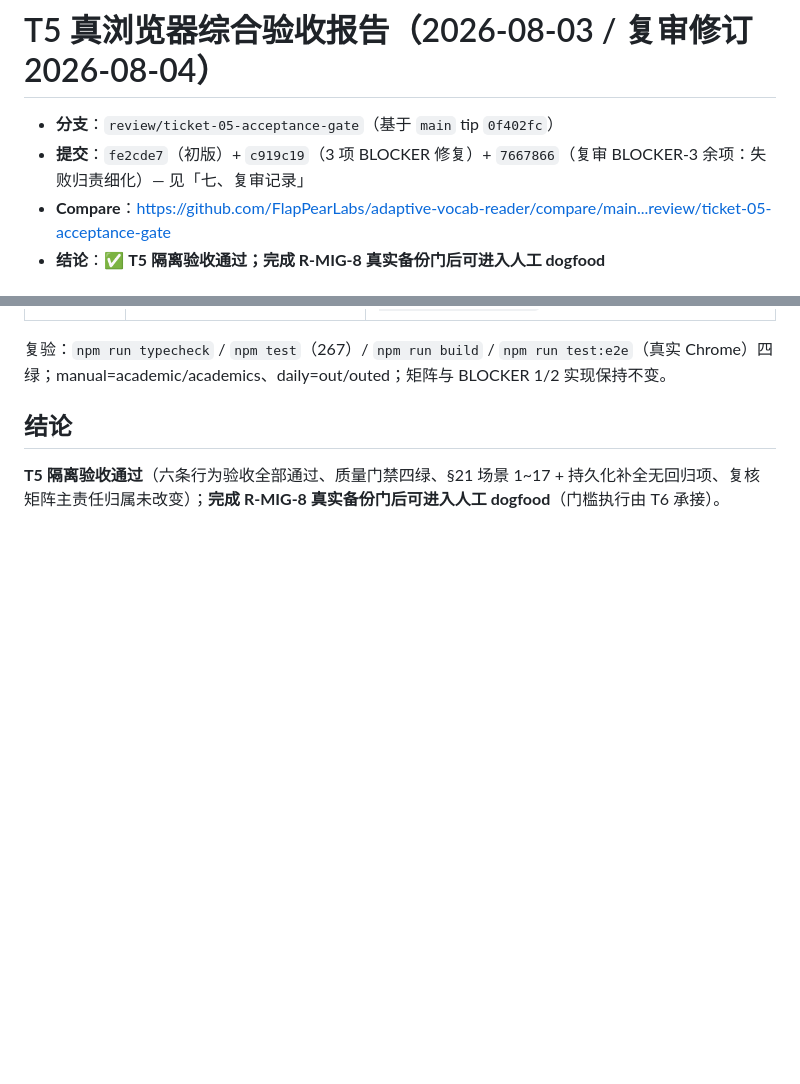
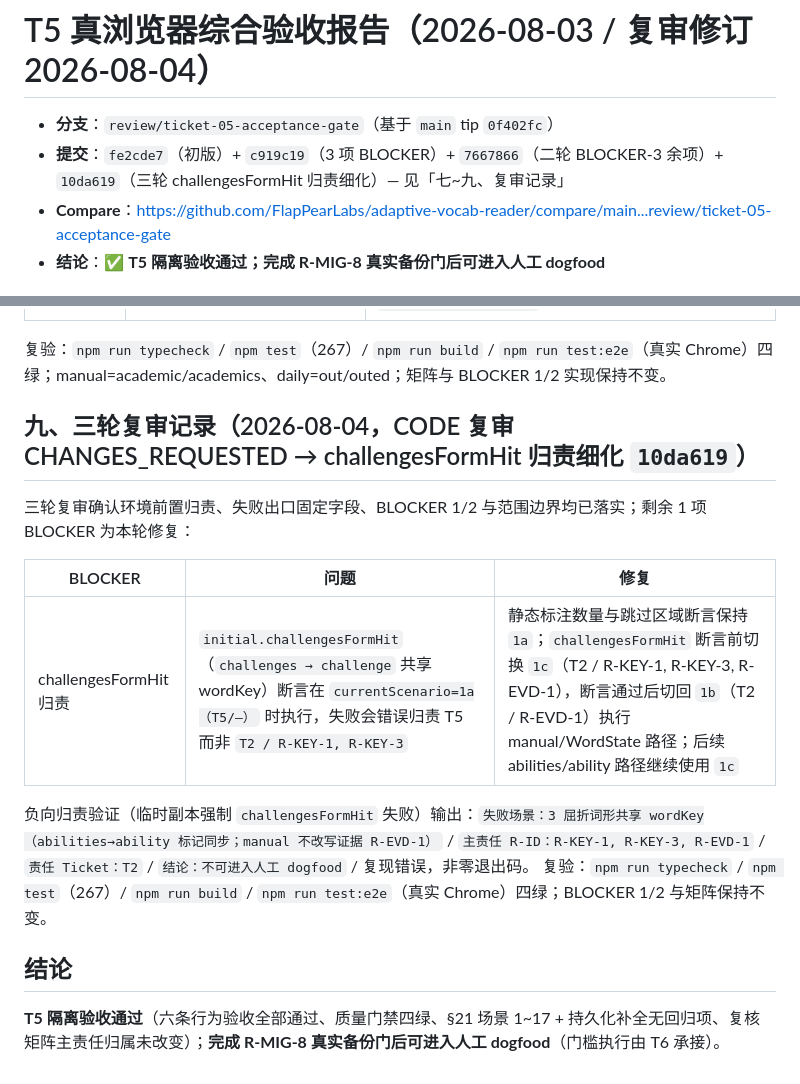
Before and after one commit to FlapPearLabs/adaptive-vocab-reader, a Markdown page: outputs/2026-08-03-ticket05-acceptance-report.md, 2 parts joined by grey strips. Rendered like a GitHub page; blank space fills up the shorter version.

Commit message:
docs(report): T5 验收报告同步三轮复审记录与最终提交 SHA（10da619）

```diff
--- a/outputs/2026-08-03-ticket05-acceptance-report.md
+++ b/outputs/2026-08-03-ticket05-acceptance-report.md
@@ -1,7 +1,7 @@
 # T5 真浏览器综合验收报告（2026-08-03 / 复审修订 2026-08-04）
 
 - **分支**：`review/ticket-05-acceptance-gate`（基于 `main` tip `0f402fc`）
-- **提交**：`fe2cde7`（初版）+ `c919c19`（3 项 BLOCKER 修复）+ `7667866`（复审 BLOCKER-3 余项：失败归责细化）— 见「七、复审记录」
+- **提交**：`fe2cde7`（初版）+ `c919c19`（3 项 BLOCKER）+ `7667866`（二轮 BLOCKER-3 余项）+ `10da619`（三轮 challengesFormHit 归责细化）— 见「七~九、复审记录」
 - **Compare**：https://github.com/FlapPearLabs/adaptive-vocab-reader/compare/main...review/ticket-05-acceptance-gate
 - **结论**：✅ **T5 隔离验收通过；完成 R-MIG-8 真实备份门后可进入人工 dogfood**
 
@@ -125,6 +125,17 @@ NEXT_AGENT_PROMPT: 若 TARGET 非「无」，按如下固定格式给出可原
 
 复验：`npm run typecheck` / `npm test`（267）/ `npm run build` / `npm run test:e2e`（真实 Chrome）四绿；manual=academic/academics、daily=out/outed；矩阵与 BLOCKER 1/2 实现保持不变。
 
+## 九、三轮复审记录（2026-08-04，CODE 复审 CHANGES_REQUESTED → challengesFormHit 归责细化 `10da619`）
+
+三轮复审确认环境前置归责、失败出口固定字段、BLOCKER 1/2 与范围边界均已落实；剩余 1 项 BLOCKER 为本轮修复：
+
+| BLOCKER | 问题 | 修复 |
+|---|---|---|
+| challengesFormHit 归责 | `initial.challengesFormHit`（`challenges → challenge` 共享 wordKey）断言在 `currentScenario=1a（T5/—）` 时执行，失败会错误归责 T5 而非 `T2 / R-KEY-1, R-KEY-3` | 静态标注数量与跳过区域断言保持 `1a`；`challengesFormHit` 断言前切换 `1c`（T2 / R-KEY-1, R-KEY-3, R-EVD-1），断言通过后切回 `1b`（T2 / R-EVD-1）执行 manual/WordState 路径；后续 abilities/ability 路径继续使用 `1c` |
+
+负向归责验证（临时副本强制 `challengesFormHit` 失败）输出：`失败场景：3 屈折词形共享 wordKey（abilities→ability 标记同步；manual 不改写证据 R-EVD-1）` / `主责任 R-ID：R-KEY-1, R-KEY-3, R-EVD-1` / `责任 Ticket：T2` / `结论：不可进入人工 dogfood` / 复现错误，非零退出码。
+复验：`npm run typecheck` / `npm test`（267）/ `npm run build` / `npm run test:e2e`（真实 Chrome）四绿；BLOCKER 1/2 与矩阵保持不变。
+
 ## 结论
 
 **T5 隔离验收通过**（六条行为验收全部通过、质量门禁四绿、§21 场景 1~17 + 持久化补全无回归项、复核矩阵主责任归属未改变）；**完成 R-MIG-8 真实备份门后可进入人工 dogfood**（门槛执行由 T6 承接）。
```
